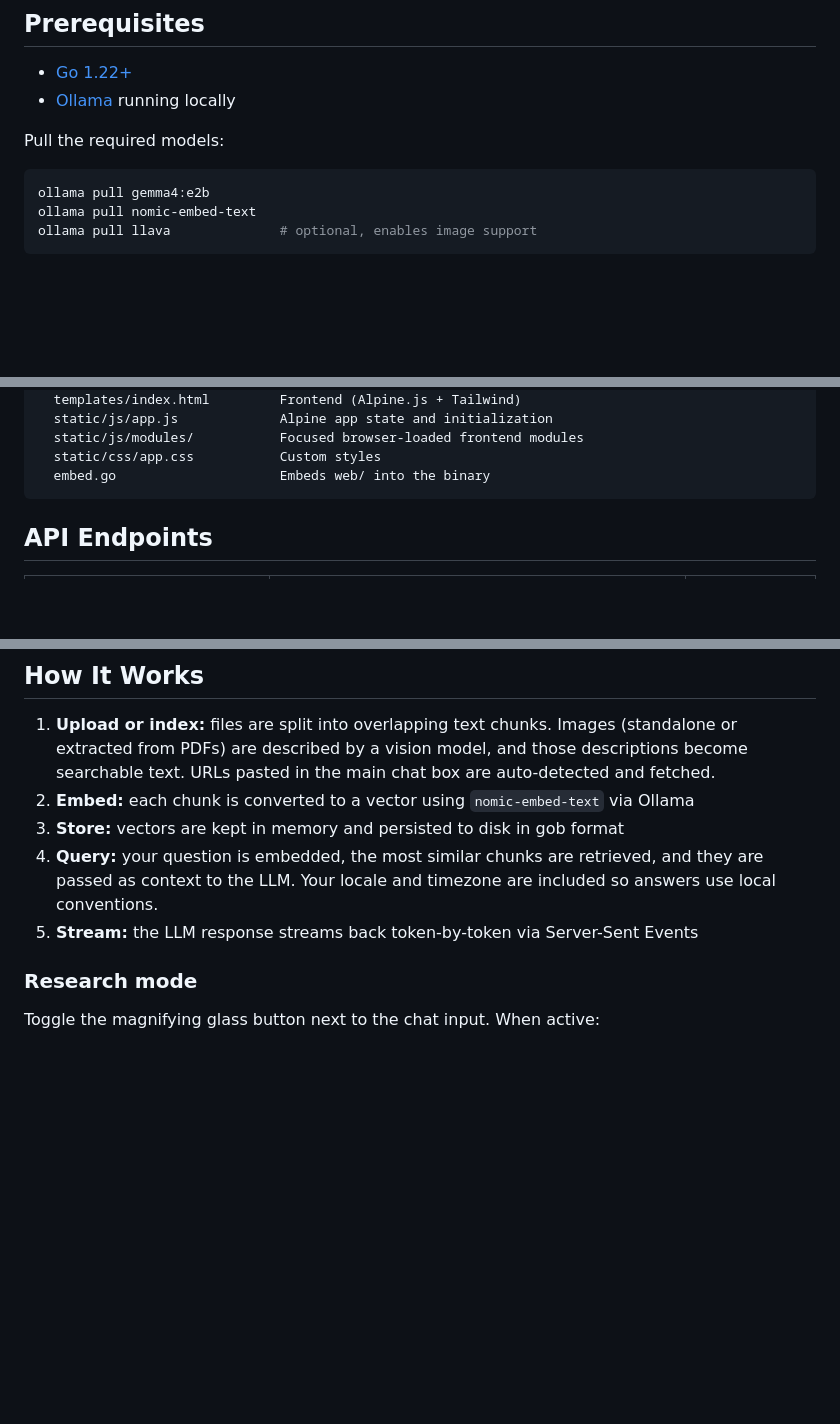
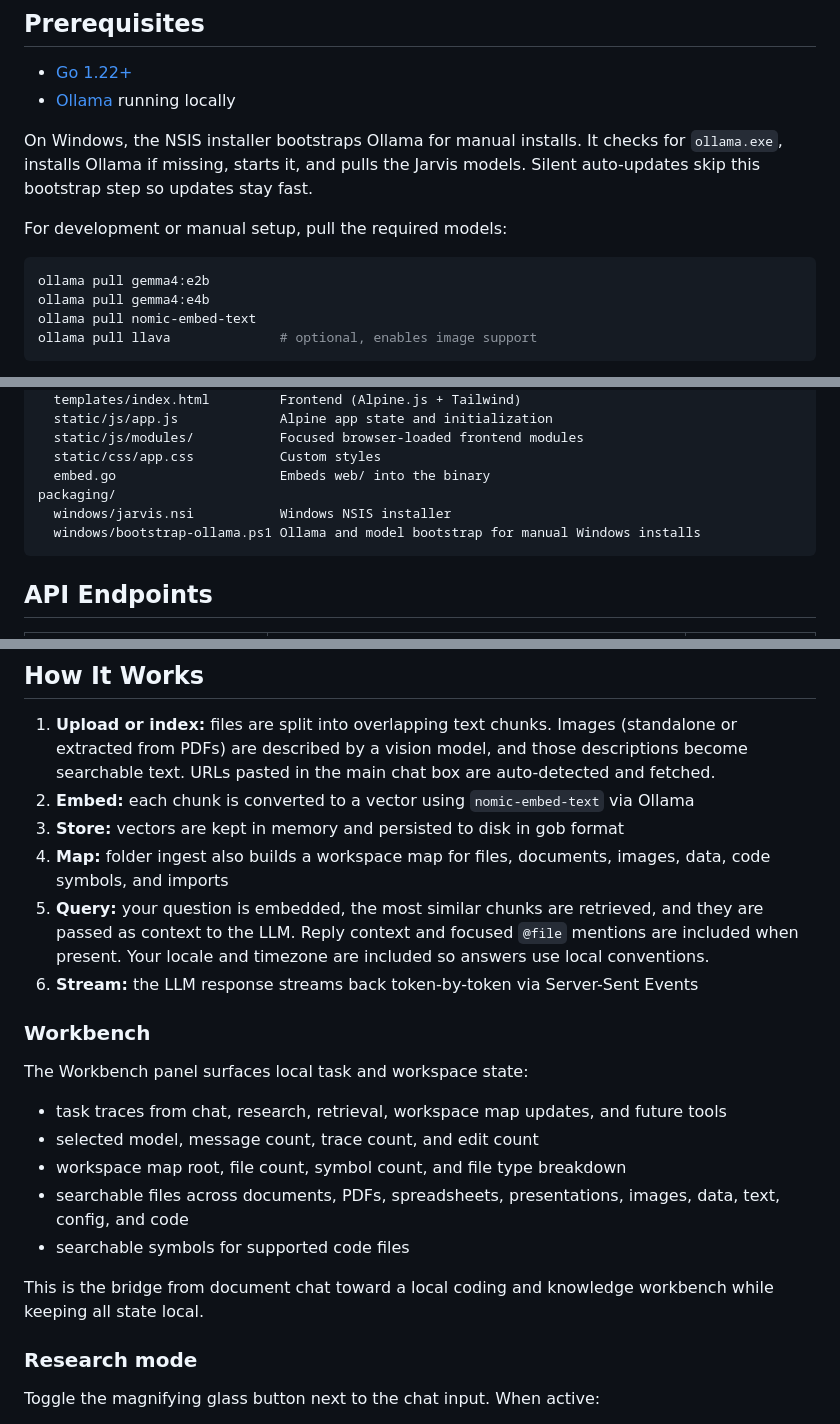
Before and after one commit to muteburrito/Jarvis, a Markdown page: README.md, 3 parts joined by grey strips. Drawn GitHub-style; blank space fills up the shorter version.

````diff
--- a/README.md
+++ b/README.md
@@ -29,10 +32,13 @@ No data leaves your machine. No API keys needed. Single binary, runs anywhere.
 - [Go 1.22+](https://go.dev/dl/)
 - [Ollama](https://ollama.com/) running locally
 
-Pull the required models:
+On Windows, the NSIS installer bootstraps Ollama for manual installs. It checks for `ollama.exe`, installs Ollama if missing, starts it, and pulls the Jarvis models. Silent auto-updates skip this bootstrap step so updates stay fast.
+
+For development or manual setup, pull the required models:
 
 ```bash
 ollama pull gemma4:e2b
+ollama pull gemma4:e4b
 ollama pull nomic-embed-text
 ollama pull llava              # optional, enables image support
 ```
@@ -156,6 +162,9 @@ web/
   static/js/modules/           Focused browser-loaded frontend modules
   static/css/app.css           Custom styles
   embed.go                     Embeds web/ into the binary
+packaging/
+  windows/jarvis.nsi           Windows NSIS installer
+  windows/bootstrap-ollama.ps1 Ollama and model bootstrap for manual Windows installs
 ```
 
 ## API Endpoints
@@ -190,8 +199,21 @@ web/
 1. **Upload or index:** files are split into overlapping text chunks. Images (standalone or extracted from PDFs) are described by a vision model, and those descriptions become searchable text. URLs pasted in the main chat box are auto-detected and fetched.
 2. **Embed:** each chunk is converted to a vector using `nomic-embed-text` via Ollama
 3. **Store:** vectors are kept in memory and persisted to disk in gob format
-4. **Query:** your question is embedded, the most similar chunks are retrieved, and they are passed as context to the LLM. Your locale and timezone are included so answers use local conventions.
-5. **Stream:** the LLM response streams back token-by-token via Server-Sent Events
+4. **Map:** folder ingest also builds a workspace map for files, documents, images, data, code symbols, and imports
+5. **Query:** your question is embedded, the most similar chunks are retrieved, and they are passed as context to the LLM. Reply context and focused `@file` mentions are included when present. Your locale and timezone are included so answers use local conventions.
+6. **Stream:** the LLM response streams back token-by-token via Server-Sent Events
+
+### Workbench
+
+The Workbench panel surfaces local task and workspace state:
+
+- task traces from chat, research, retrieval, workspace map updates, and future tools
+- selected model, message count, trace count, and edit count
+- workspace map root, file count, symbol count, and file type breakdown
+- searchable files across documents, PDFs, spreadsheets, presentations, images, data, text, config, and code
+- searchable symbols for supported code files
+
+This is the bridge from document chat toward a local coding and knowledge workbench while keeping all state local.
 
 ### Research mode
 
````
Also changed, not shown: other parts of README.md (+22 -9 lines), AGENTS.md (+12 -6 lines), ROADMAP.md (+8 -4 lines).
